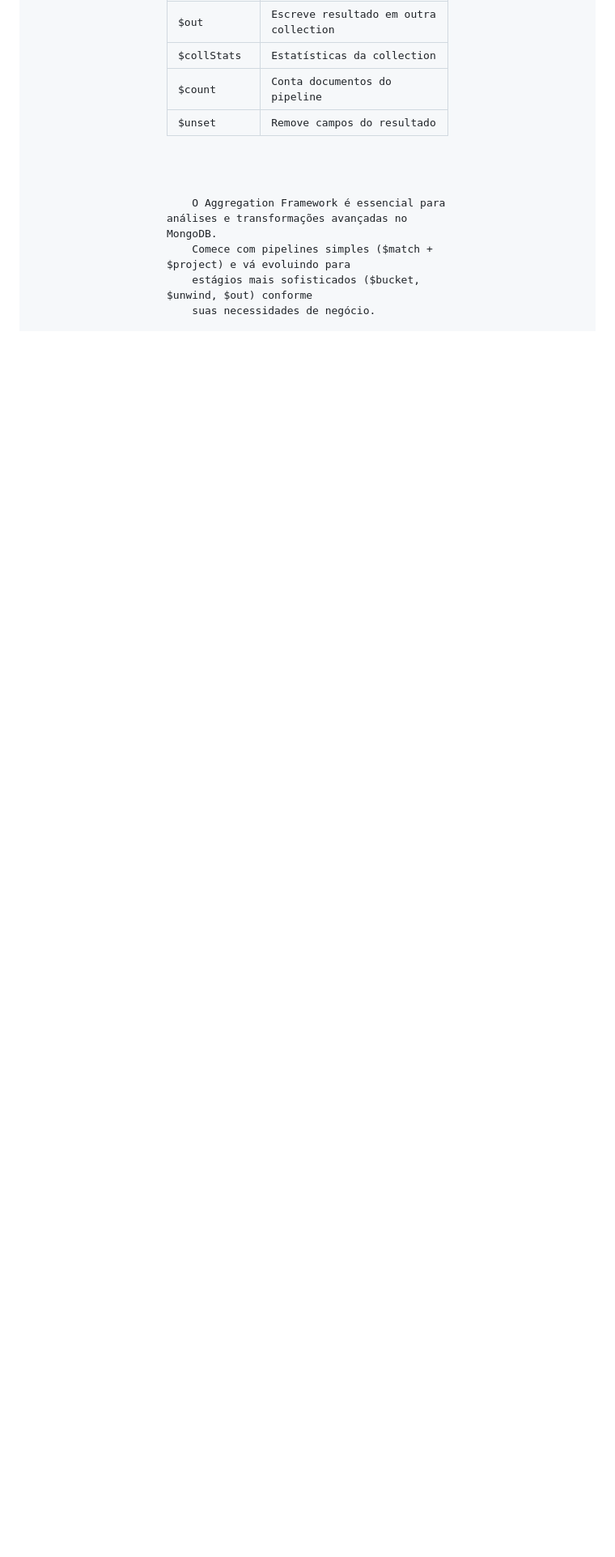
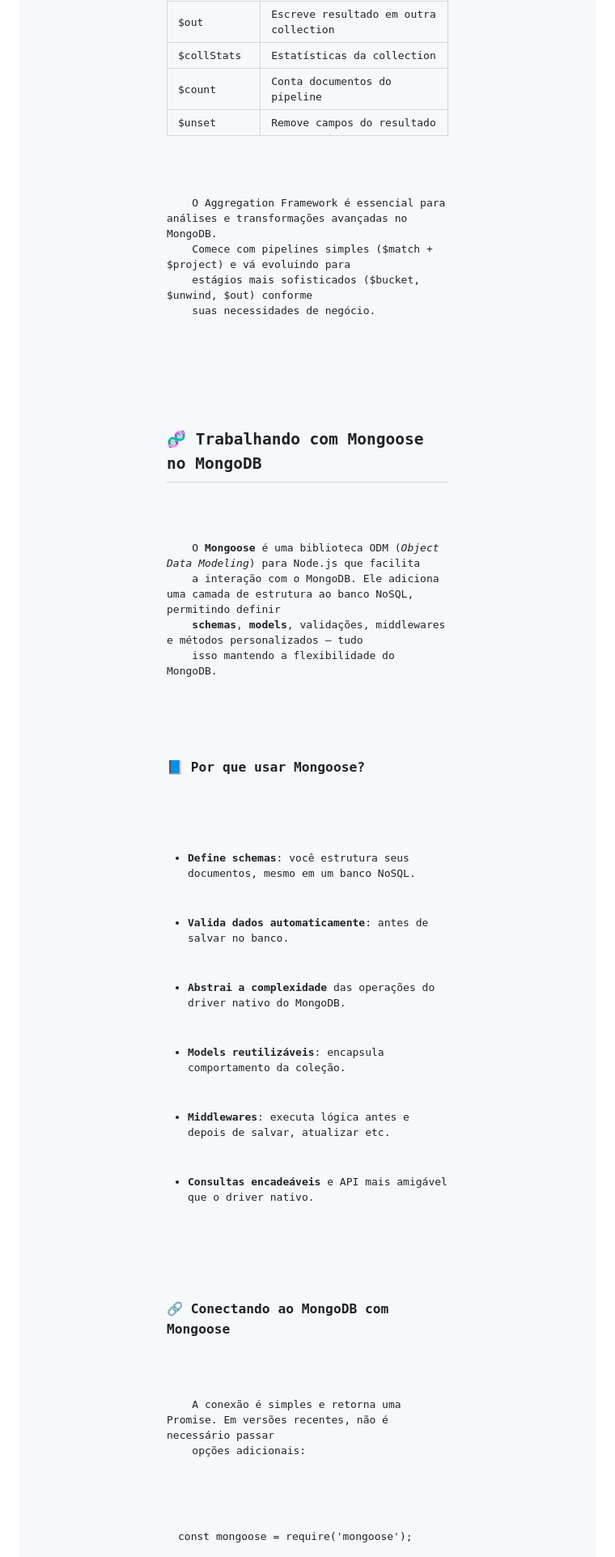
Before and after one commit to Leo-Trevisol/nosql-mongodb-learning, a Markdown page: README.md, the part around one of its changes. Shown at 81% size. GitHub-like rendering; blank space fills up the shorter version.

Commit message:
Documenta uso do Mongoose com MongoDB
Adiciona seção sobre Mongoose no MongoDB ao README

```diff
--- a/README.md
+++ b/README.md
@@ -2858,3 +2858,30 @@ db.books.aggregate([
     suas necessidades de negócio.
   </p>
 </section>
+<section id="mongoose">
+  <h2>🧬 Trabalhando com Mongoose no MongoDB</h2>
+  <p>
+    O <strong>Mongoose</strong> é uma biblioteca ODM (<em>Object Data Modeling</em>) para Node.js que facilita
+    a interação com o MongoDB. Ele adiciona uma camada de estrutura ao banco NoSQL, permitindo definir
+    <strong>schemas</strong>, <strong>models</strong>, validações, middlewares e métodos personalizados — tudo
+    isso mantendo a flexibilidade do MongoDB.
+  </p>
+
+  <h3>📘 Por que usar Mongoose?</h3>
+  <ul>
+    <li><strong>Define schemas</strong>: você estrutura seus documentos, mesmo em um banco NoSQL.</li>
+    <li><strong>Valida dados automaticamente</strong>: antes de salvar no banco.</li>
+    <li><strong>Abstrai a complexidade</strong> das operações do driver nativo do MongoDB.</li>
+    <li><strong>Models reutilizáveis</strong>: encapsula comportamento da coleção.</li>
+    <li><strong>Middlewares</strong>: executa lógica antes e depois de salvar, atualizar etc.</li>
+    <li><strong>Consultas encadeáveis</strong> e API mais amigável que o driver nativo.</li>
+  </ul>
+
+  <h3>🔗 Conectando ao MongoDB com Mongoose</h3>
+  <p>
+    A conexão é simples e retorna uma <code>Promise</code>. Em versões recentes, não é necessário passar
+    opções adicionais:
+  </p>
+
+  <pre><code>const mongoose = require('mongoose');
+
```
Also changed, not shown: other parts of README.md (+113 -0 lines).
